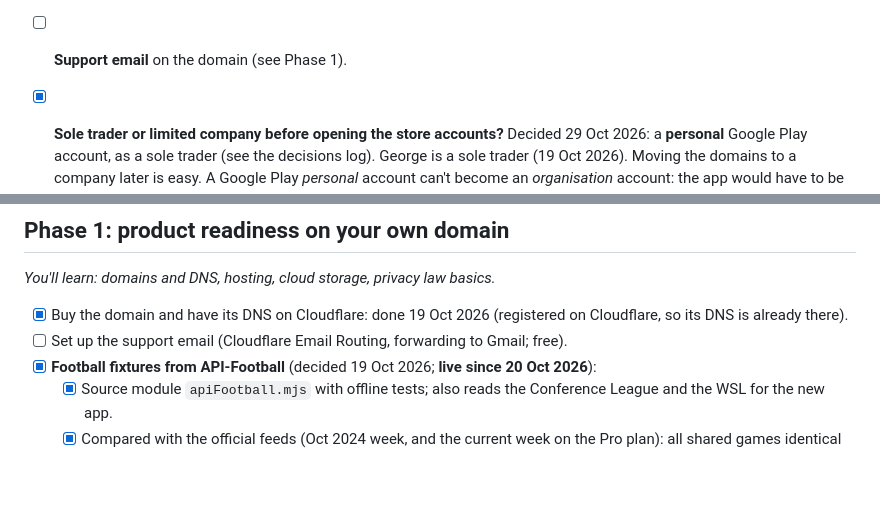
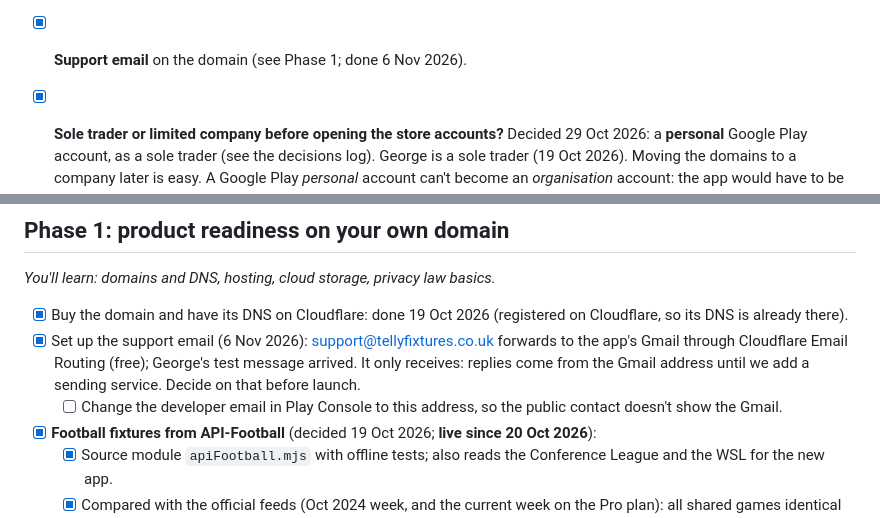
Before and after one commit to genanev/football-on-tv, a Markdown page: playStorePlan.md, 2 parts joined by grey strips. Drawn GitHub-style; blank space fills up the shorter version.

Commit message:
Plan: support email set up
Co-Authored-By: Claude Opus 5.5 <noreply@anthropic.com>

```diff
--- a/playStorePlan.md
+++ b/playStorePlan.md
@@ -192,7 +192,7 @@ The project only moves past a gate when its question has a clear answer. Write t
 - [ ] **"1p a day" wording.** UK advertising rules (the CAP code) allow it if the real price is just as clear: "£3.65 a year – that's 1p a day", with the free month's terms beside it. Final check in the legal review (Phase 5).
 - [ ] **UK only at launch** (it's UK TV). This also avoids the EU's extra seller rules: EU stores must show a seller's address and phone number.
 - [x] **Your public details (George, 5 Nov 2026): his own address, not a virtual one.** Google shows a personal account's legal name, country and developer email, plus the full address [once the app makes money](https://support.google.com/googleplay/android-developer/answer/13628312?hl=en); the address comes from the payments profile (Phase 3). If the app picks up and moves to a company, the company's business address replaces it. The address itself is in `business/public-details.md`, not in this file, while the repository is public.
-- [ ] **Support email** on the domain (see Phase 1).
+- [x] **Support email** on the domain (see Phase 1; done 6 Nov 2026).
 - [x] **Sole trader or limited company before opening the store accounts?** Decided 29 Oct 2026: a **personal** Google Play account, as a sole trader (see the decisions log). George is a sole trader (19 Oct 2026). Moving the domains to a company later is easy. A Google Play *personal* account can't become an *organisation* account: the app would have to be transferred to a new account. An organisation account:
   - skips the 12-tester closed test;
   - shows the company's address instead of yours;
@@ -207,7 +207,8 @@ The project only moves past a gate when its question has a clear answer. Write t
 *You'll learn: domains and DNS, hosting, cloud storage, privacy law basics.*
 
 - [x] Buy the domain and have its DNS on Cloudflare: done 19 Oct 2026 (registered on Cloudflare, so its DNS is already there).
-- [ ] Set up the support email (Cloudflare Email Routing, forwarding to Gmail; free).
+- [x] Set up the support email (6 Nov 2026): support@tellyfixtures.co.uk forwards to the app's Gmail through Cloudflare Email Routing (free); George's test message arrived. It only receives: replies come from the Gmail address until we add a sending service. Decide on that before launch.
+  - [ ] Change the developer email in Play Console to this address, so the public contact doesn't show the Gmail.
 - [x] **Football fixtures from API-Football** (decided 19 Oct 2026; **live since 20 Oct 2026**):
   - [x] Source module `apiFootball.mjs` with offline tests; also reads the Conference League and the WSL for the new app.
   - [x] Compared with the official feeds (Oct 2024 week, and the current week on the Pro plan): all shared games identical once a few name aliases were added. Full club names via `teamNames.mjs`.
```
